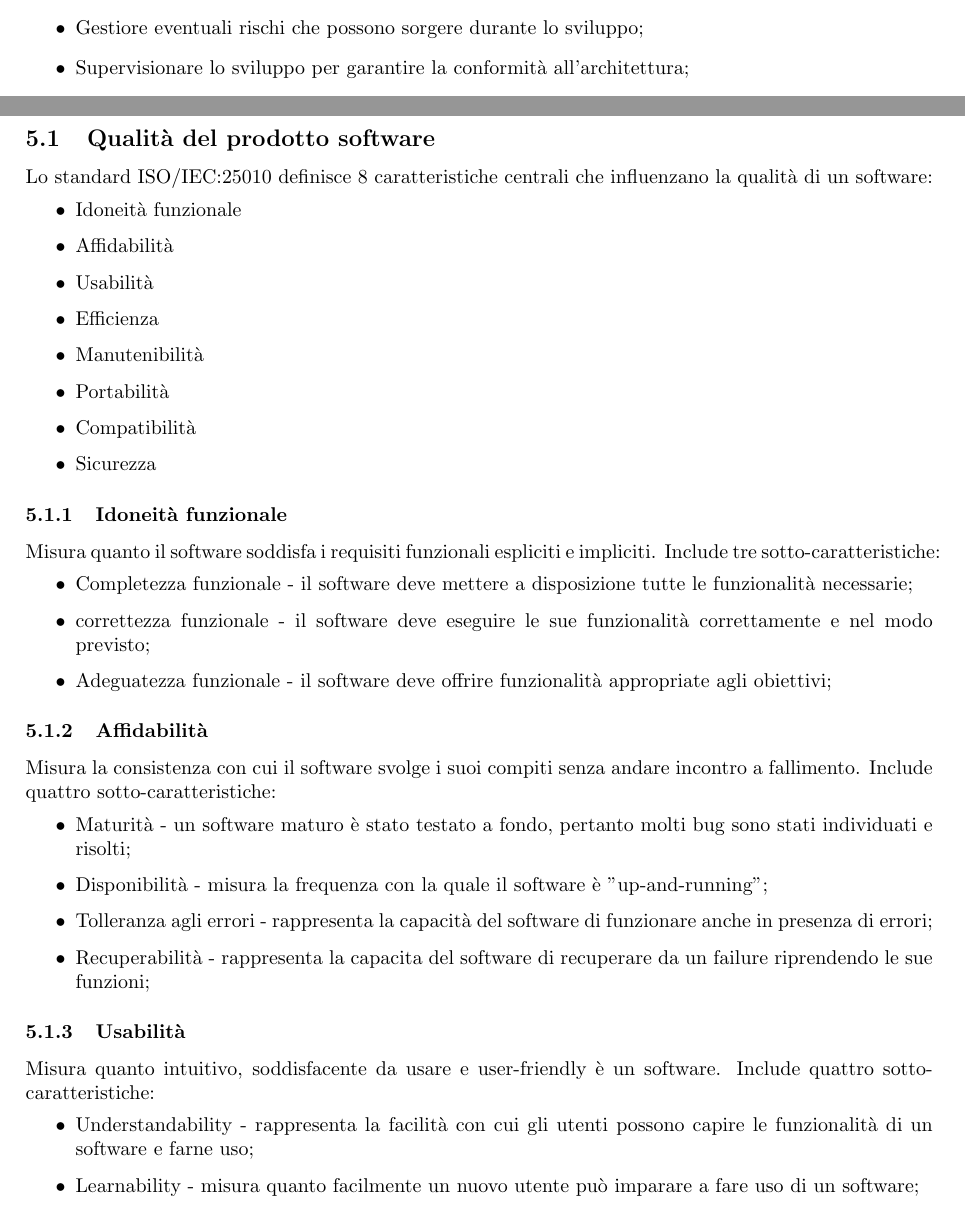
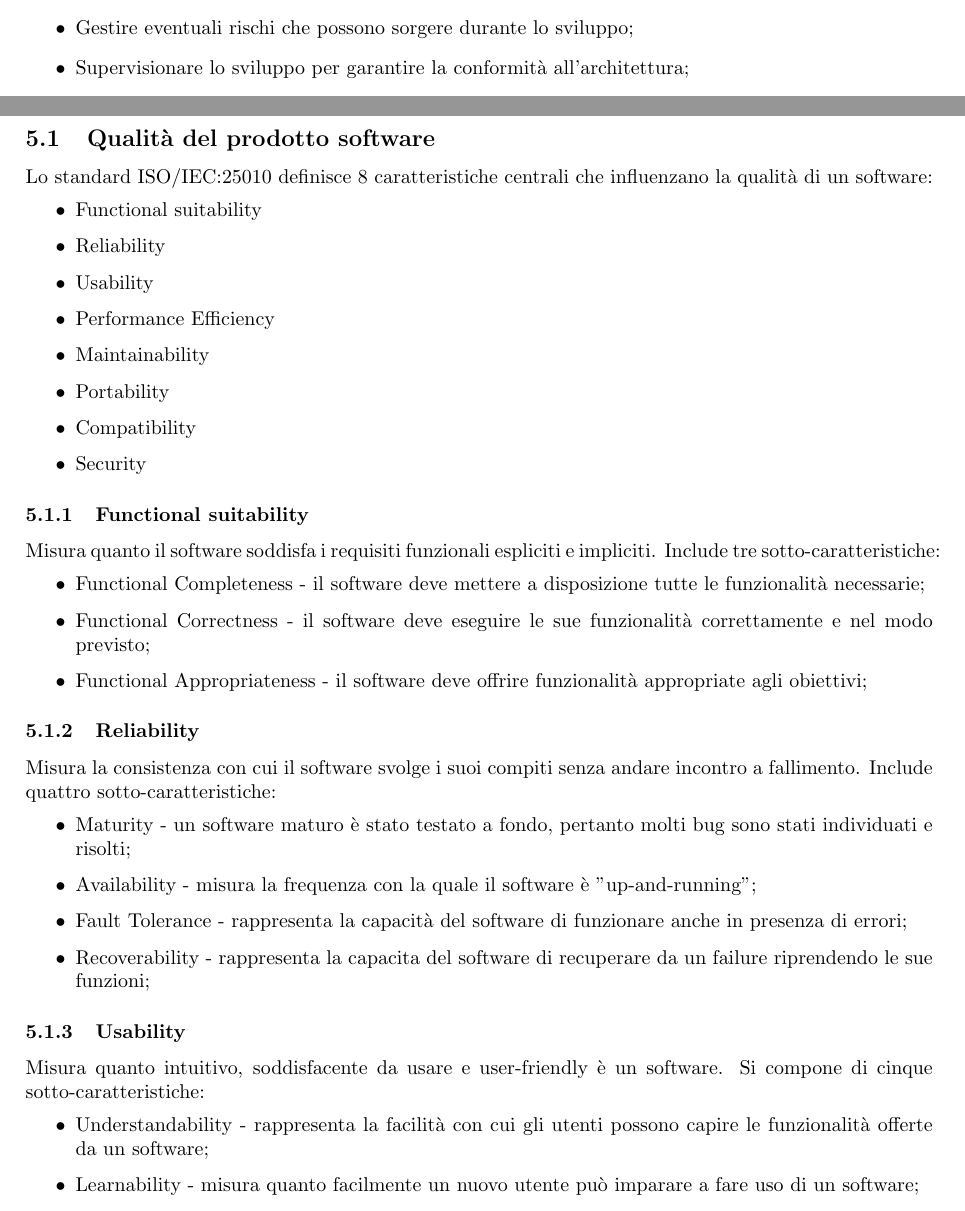
Before and after one commit to SevenBitsSwe/7BitsDocs, a LaTeX document (RTB/Norme_di_progetto.tex): two parts of pages 23 and 24 of 25 before the commit and two parts of pages 23 and 24 of 26 after it, joined at a grey line, cut so that both start at the same text. Compiled offline with pdfLaTeX.

Commit message:
Scrittura sezione 6 relativa allo standard IOS/IEC:25010 e correzione errori di battitura

```diff
--- a/RTB/Norme_di_progetto.tex
+++ b/RTB/Norme_di_progetto.tex
@@ -702,7 +704,7 @@
         \begin{itemize}
             \item Determinare le tecnologie, i linguaggi e i framework da utilizzare;
             \item Progettare l'architettura del sistema, definendo componenti, moduli e interazioni;
-            \item Gestiore eventuali rischi che possono sorgere durante lo sviluppo;
+            \item Gestire eventuali rischi che possono sorgere durante lo sviluppo;
             \item Supervisionare lo sviluppo per garantire la conformità all'architettura;
         \end{itemize}
 
@@ -747,37 +749,37 @@ Lo standard non entra mai nel merito del "cosa" fa il software, ma definisce il
     \subsection{Qualità del prodotto software}
     Lo standard ISO/IEC:25010 definisce 8 caratteristiche centrali che influenzano la qualità di un software:
     \begin{itemize}
-        \item Idoneità funzionale
-        \item Affidabilità
-        \item Usabilità
-        \item Efficienza
-        \item Manutenibilità
-        \item Portabilità
-        \item Compatibilità
-        \item Sicurezza
+        \item Functional suitability
+        \item Reliability
+        \item Usability
+        \item Performance Efficiency
+        \item Maintainability
+        \item Portability
+        \item Compatibility
+        \item Security
     \end{itemize}
 
-        \subsubsection{Idoneità funzionale}
+        \subsubsection{Functional suitability}
         Misura quanto il software soddisfa i requisiti funzionali espliciti e impliciti. Include tre sotto-caratteristiche:
         \begin{itemize}
-            \item Completezza funzionale - il software deve mettere a disposizione tutte le funzionalità necessarie;
-            \item correttezza funzionale - il software deve eseguire le sue funzionalità correttamente e nel modo previsto;
-            \item Adeguatezza funzionale - il software deve offrire funzionalità appropriate agli obiettivi;
+            \item Functional Completeness - il software deve mettere a disposizione tutte le funzionalità necessarie;
+            \item Functional Correctness - il software deve eseguire le sue funzionalità correttamente e nel modo previsto;
+            \item Functional Appropriateness - il software deve offrire funzionalità appropriate agli obiettivi;
         \end{itemize}
 
-        \subsubsection{Affidabilità}
+        \subsubsection{Reliability}
         Misura la consistenza con cui il software svolge i suoi compiti senza andare incontro a fallimento. Include quattro sotto-caratteristiche:
         \begin{itemize}
-            \item Maturità - un software maturo è stato testato a fondo, pertanto molti bug sono stati individuati e risolti;
-            \item Disponibilità - misura la frequenza con la quale il software è "up-and-running";
-            \item Tolleranza agli errori - rappresenta la capacità del software di funzionare anche in presenza di errori;
-            \item Recuperabilità - rappresenta la capacita del software di recuperare da un failure riprendendo le sue funzioni;
+            \item Maturity - un software maturo è stato testato a fondo, pertanto molti bug sono stati individuati e risolti;
+            \item Availability - misura la frequenza con la quale il software è "up-and-running";
+            \item Fault Tolerance - rappresenta la capacità del software di funzionare anche in presenza di errori;
+            \item Recoverability - rappresenta la capacita del software di recuperare da un failure riprendendo le sue funzioni;
         \end{itemize}
 
-        \subsubsection{Usabilità}
-        Misura quanto intuitivo, soddisfacente da usare e user-friendly è un software. Include quattro sotto-caratteristiche:
+        \subsubsection{Usability}
+        Misura quanto intuitivo, soddisfacente da usare e user-friendly è un software. Si compone di cinque sotto-caratteristiche:
         \begin{itemize}
-            \item Understandability - rappresenta la facilità con cui gli utenti possono capire le funzionalità di un software e farne uso;
+            \item Understandability - rappresenta la facilità con cui gli utenti possono capire le funzionalità offerte da un software;
             \item Learnability - misura quanto facilmente un nuovo utente può imparare a fare uso di un software;
             \item Operability - indica quanto controllo l'utente ha sul software stesso;
             \item Attractiveness - misura l'attrattiva estetica che l'interfaccia del software esercita sull'utente;
```
Also changed, not shown: RTB/Norme_di_progetto.pdf, RTB/Norme_di_progetto.tex (61 more changed lines).
